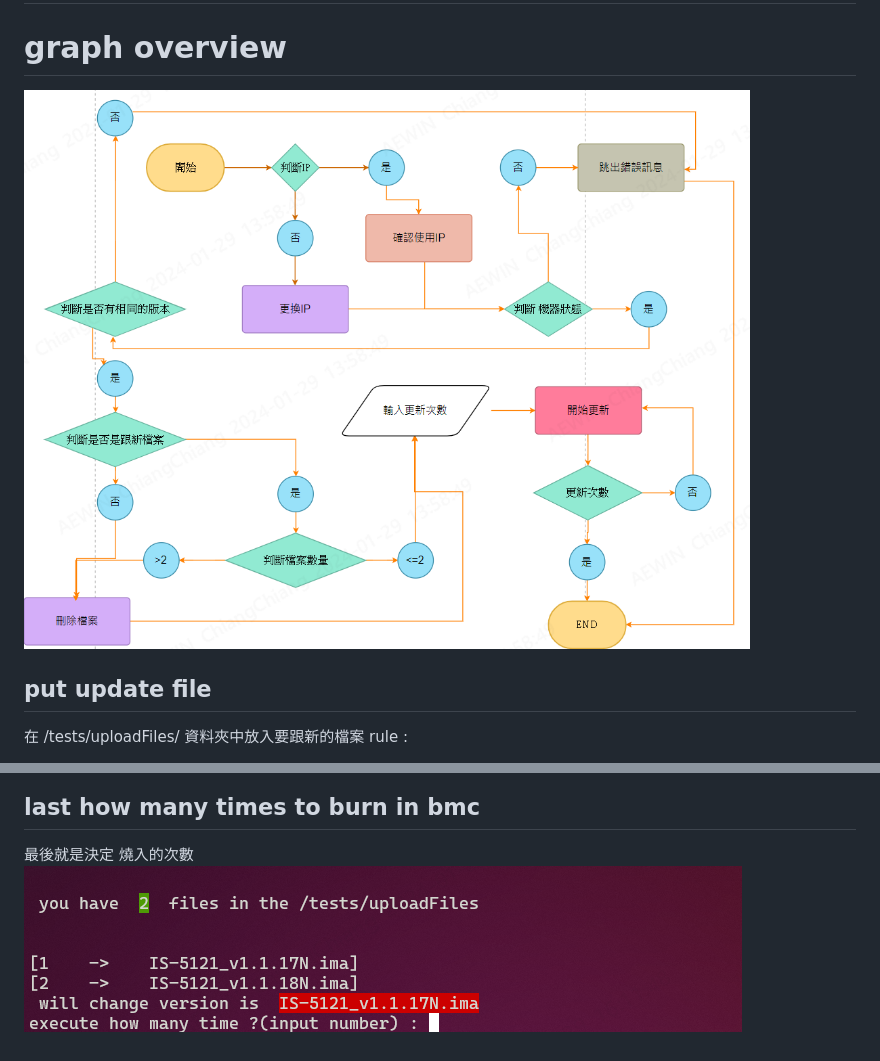
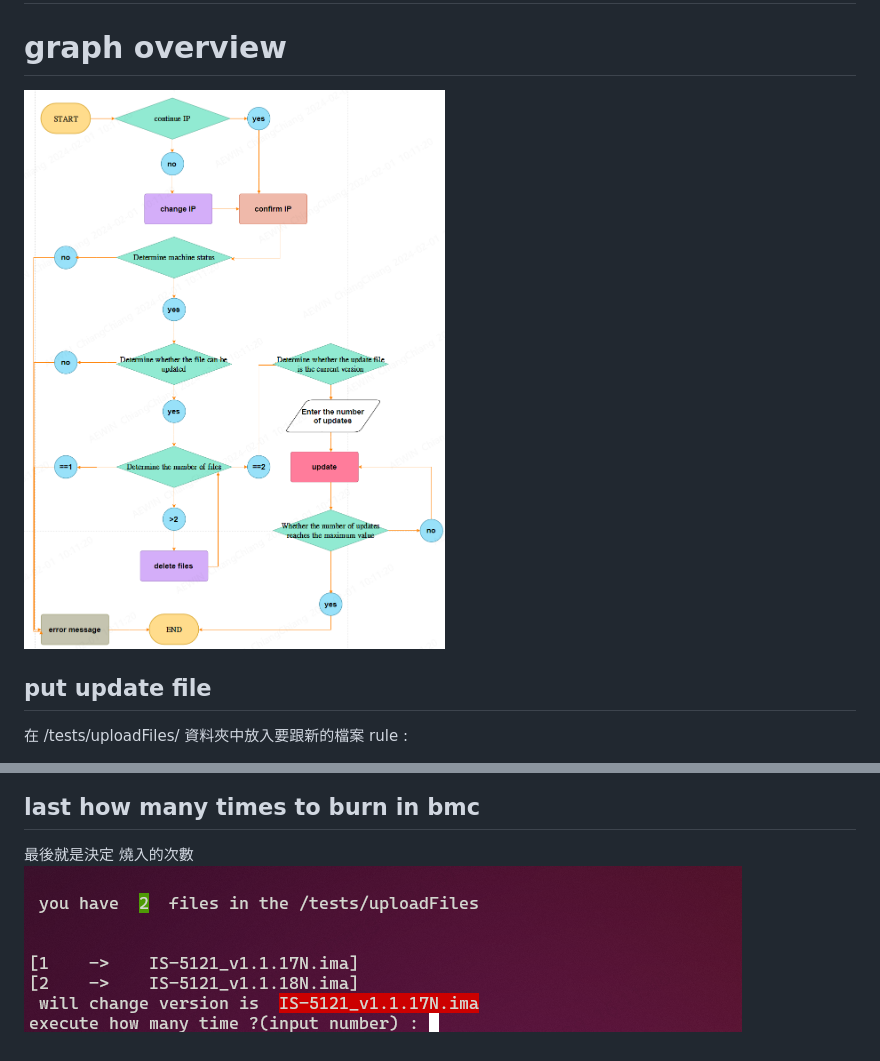
Before and after one commit to lovescv26/WEB-auto, a Markdown page: note/sop_loop_burn_in_bmc.md, 2 parts joined by grey strips. Rendered like a GitHub page; pictures changed too: pic/overview_graph.png.

Commit message:
mv sop_loop_burn_in_bmc.md + mv overview_graph->overview_graph1 + add new overview_graph

```diff
--- a/sop_loop_burn_in_bmc.md
+++ b/note/sop_loop_burn_in_bmc.md
@@ -1,6 +1,6 @@
 #  sop\_loop\_burn\_in\_bmc.md
 # graph overview
-![over](./pic/overview_graph.png)
+![over](../pic/overview_graph.png)
 ## put update file
 在 /tests/uploadFiles/ 資料夾中放入要跟新的檔案
 rule :
@@ -71,4 +71,4 @@ use command `./updateBMC.sh`
 ## last how many times to burn in bmc
 最後就是決定
 燒入的次數
-![exe](./pic/exe.png)
+![exe](../pic/exe.png)
```
Also changed, not shown: other parts of note/sop_loop_burn_in_bmc.md (+8 -8 lines), pic/overview_graph1.png (added).
